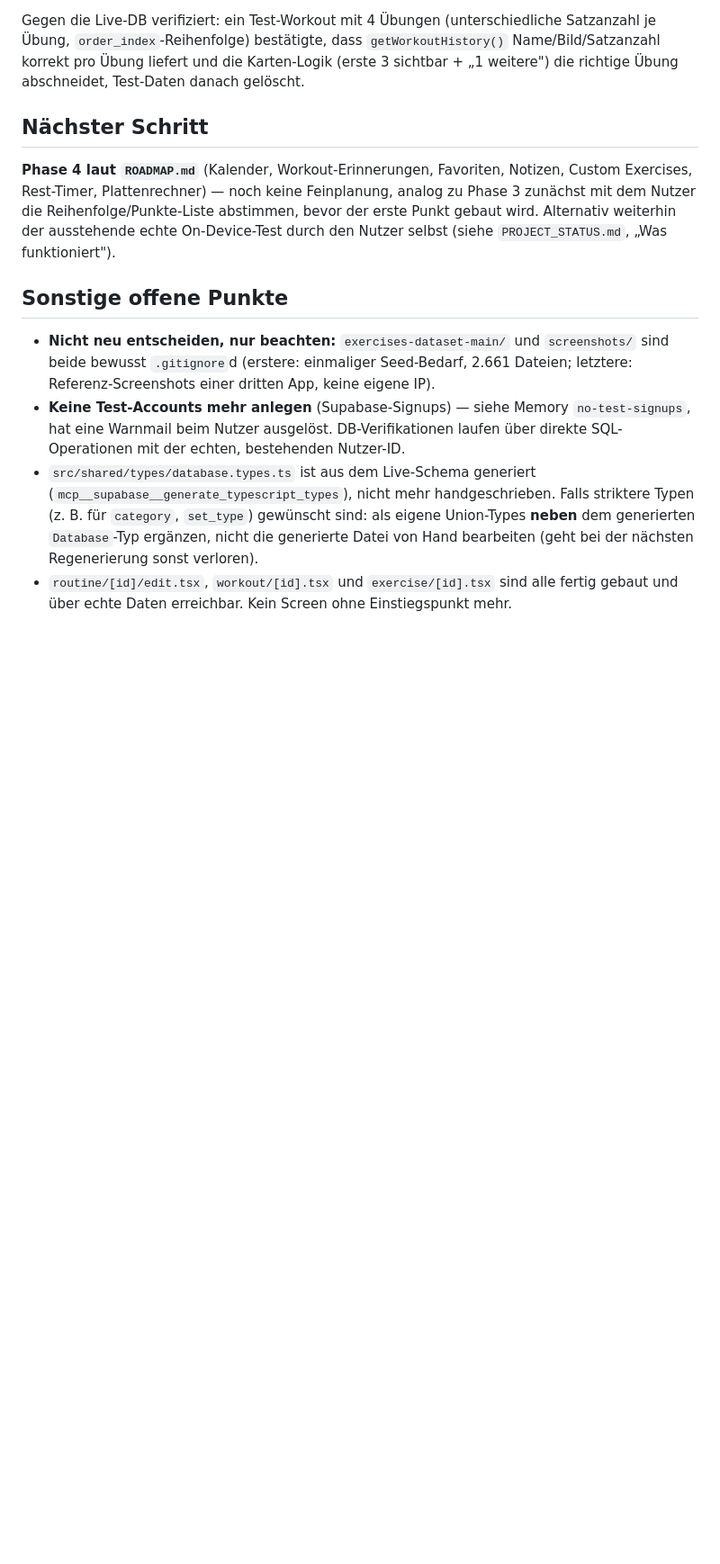
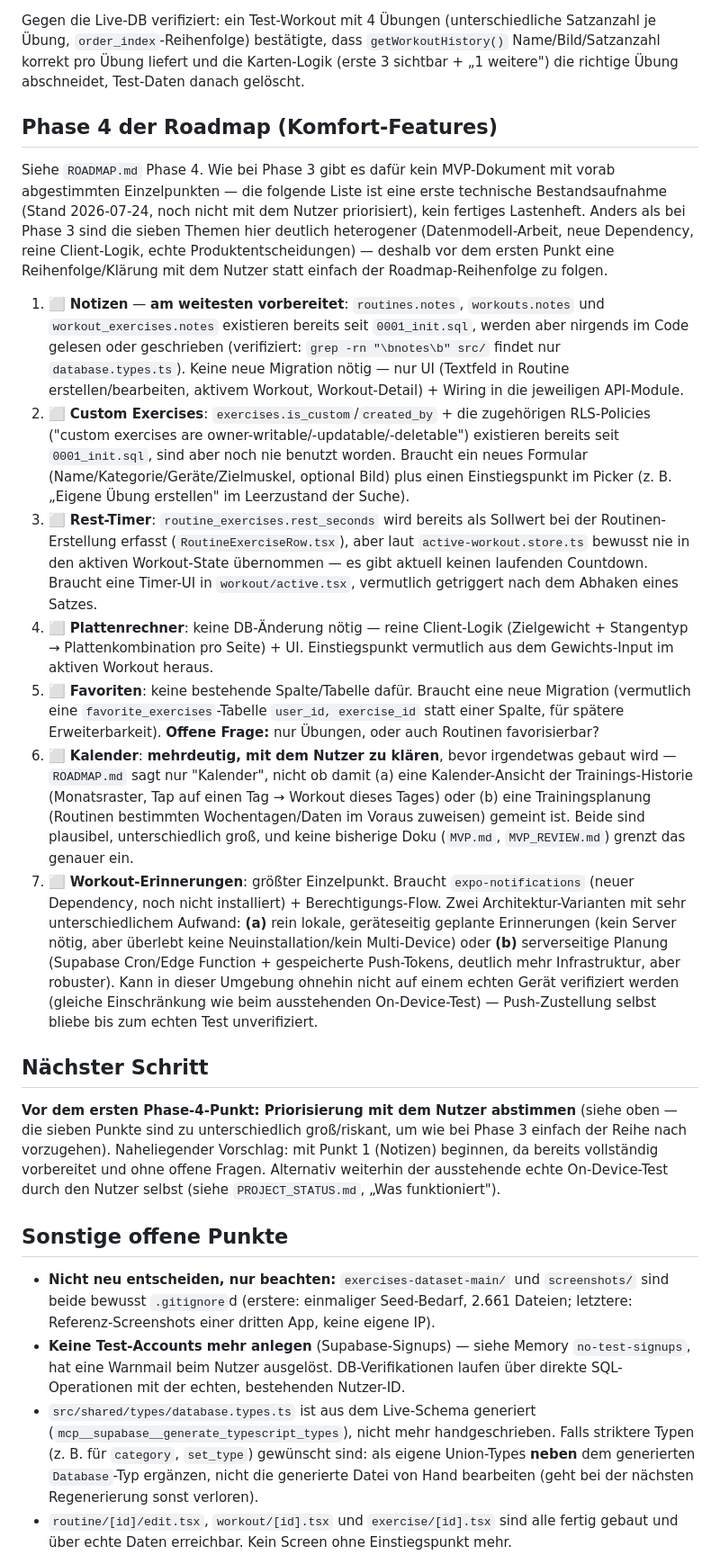
Before and after one commit to PavithV/OpenTracker, a Markdown page: TODO.md, the part around the change. Shown at 90% size. Rendered like a GitHub page; blank space fills up the shorter version.

Commit message:
Add Phase 4 planning to TODO.md/PROJECT_STATUS.md
Docs-only, no code changes. Lays out a technical stock-take of
ROADMAP.md's seven Phase 4 items (calendar, workout reminders,
favorites, notes, custom exercises, rest timer, plate calculator),
checking each against the actual schema/code state rather than
assuming: notes columns and is_custom/created_by already exist since
0001_init.sql but are completely unused (verified via grep), so notes
and custom exercises are the most ready to build. Flags two items as
needing user clarification before any work starts: "Kalender" is
ambiguous in ROADMAP.md (history view vs. scheduling), and workout
reminders need a real architecture call (local vs. server-side push)
plus carry the same on-device verification limitation as the rest of
this project. Deliberately starts no single item until the user
prioritizes, since these seven are far more heterogeneous in size and
risk than Phase 3's were.

Co-Authored-By: Claude Sonnet 5 <noreply@anthropic.com>

```diff
--- a/TODO.md
+++ b/TODO.md
@@ -48,9 +48,21 @@ Auf Nutzerwunsch vor Phase 4 nachgezogen:
 
 Gegen die Live-DB verifiziert: ein Test-Workout mit 4 Übungen (unterschiedliche Satzanzahl je Übung, `order_index`-Reihenfolge) bestätigte, dass `getWorkoutHistory()` Name/Bild/Satzanzahl korrekt pro Übung liefert und die Karten-Logik (erste 3 sichtbar + „1 weitere") die richtige Übung abschneidet, Test-Daten danach gelöscht.
 
+## Phase 4 der Roadmap (Komfort-Features)
+
+Siehe `ROADMAP.md` Phase 4. Wie bei Phase 3 gibt es dafür kein MVP-Dokument mit vorab abgestimmten Einzelpunkten — die folgende Liste ist eine erste technische Bestandsaufnahme (Stand 2026-07-24, noch nicht mit dem Nutzer priorisiert), kein fertiges Lastenheft. Anders als bei Phase 3 sind die sieben Themen hier deutlich heterogener (Datenmodell-Arbeit, neue Dependency, reine Client-Logik, echte Produktentscheidungen) — deshalb vor dem ersten Punkt eine Reihenfolge/Klärung mit dem Nutzer statt einfach der Roadmap-Reihenfolge zu folgen.
+
+1. ⬜ **Notizen** — **am weitesten vorbereitet**: `routines.notes`, `workouts.notes` und `workout_exercises.notes` existieren bereits seit `0001_init.sql`, werden aber nirgends im Code gelesen oder geschrieben (verifiziert: `grep -rn "\bnotes\b" src/` findet nur `database.types.ts`). Keine neue Migration nötig — nur UI (Textfeld in Routine erstellen/bearbeiten, aktivem Workout, Workout-Detail) + Wiring in die jeweiligen API-Module.
+2. ⬜ **Custom Exercises**: `exercises.is_custom`/`created_by` + die zugehörigen RLS-Policies ("custom exercises are owner-writable/-updatable/-deletable") existieren bereits seit `0001_init.sql`, sind aber noch nie benutzt worden. Braucht ein neues Formular (Name/Kategorie/Geräte/Zielmuskel, optional Bild) plus einen Einstiegspunkt im Picker (z. B. „Eigene Übung erstellen" im Leerzustand der Suche).
+3. ⬜ **Rest-Timer**: `routine_exercises.rest_seconds` wird bereits als Sollwert bei der Routinen-Erstellung erfasst (`RoutineExerciseRow.tsx`), aber laut `active-workout.store.ts` bewusst nie in den aktiven Workout-State übernommen — es gibt aktuell keinen laufenden Countdown. Braucht eine Timer-UI in `workout/active.tsx`, vermutlich getriggert nach dem Abhaken eines Satzes.
+4. ⬜ **Plattenrechner**: keine DB-Änderung nötig — reine Client-Logik (Zielgewicht + Stangentyp → Plattenkombination pro Seite) + UI. Einstiegspunkt vermutlich aus dem Gewichts-Input im aktiven Workout heraus.
+5. ⬜ **Favoriten**: keine bestehende Spalte/Tabelle dafür. Braucht eine neue Migration (vermutlich eine `favorite_exercises`-Tabelle `user_id, exercise_id` statt einer Spalte, für spätere Erweiterbarkeit). **Offene Frage:** nur Übungen, oder auch Routinen favorisierbar?
+6. ⬜ **Kalender**: **mehrdeutig, mit dem Nutzer zu klären**, bevor irgendetwas gebaut wird — `ROADMAP.md` sagt nur "Kalender", nicht ob damit (a) eine Kalender-Ansicht der Trainings-Historie (Monatsraster, Tap auf einen Tag → Workout dieses Tages) oder (b) eine Trainingsplanung (Routinen bestimmten Wochentagen/Daten im Voraus zuweisen) gemeint ist. Beide sind plausibel, unterschiedlich groß, und keine bisherige Doku (`MVP.md`, `MVP_REVIEW.md`) grenzt das genauer ein.
+7. ⬜ **Workout-Erinnerungen**: größter Einzelpunkt. Braucht `expo-notifications` (neuer Dependency, noch nicht installiert) + Berechtigungs-Flow. Zwei Architektur-Varianten mit sehr unterschiedlichem Aufwand: **(a)** rein lokale, geräteseitig geplante Erinnerungen (kein Server nötig, aber überlebt keine Neuinstallation/kein Multi-Device) oder **(b)** serverseitige Planung (Supabase Cron/Edge Function + gespeicherte Push-Tokens, deutlich mehr Infrastruktur, aber robuster). Kann in dieser Umgebung ohnehin nicht auf einem echten Gerät verifiziert werden (gleiche Einschränkung wie beim ausstehenden On-Device-Test) — Push-Zustellung selbst bliebe bis zum echten Test unverifiziert.
+
 ## Nächster Schritt
 
-**Phase 4 laut `ROADMAP.md`** (Kalender, Workout-Erinnerungen, Favoriten, Notizen, Custom Exercises, Rest-Timer, Plattenrechner) — noch keine Feinplanung, analog zu Phase 3 zunächst mit dem Nutzer die Reihenfolge/Punkte-Liste abstimmen, bevor der erste Punkt gebaut wird. Alternativ weiterhin der ausstehende echte On-Device-Test durch den Nutzer selbst (siehe `PROJECT_STATUS.md`, „Was funktioniert").
+**Vor dem ersten Phase-4-Punkt: Priorisierung mit dem Nutzer abstimmen** (siehe oben — die sieben Punkte sind zu unterschiedlich groß/riskant, um wie bei Phase 3 einfach der Reihe nach vorzugehen). Naheliegender Vorschlag: mit Punkt 1 (Notizen) beginnen, da bereits vollständig vorbereitet und ohne offene Fragen. Alternativ weiterhin der ausstehende echte On-Device-Test durch den Nutzer selbst (siehe `PROJECT_STATUS.md`, „Was funktioniert").
 
 ## Sonstige offene Punkte
 
```
Also changed, not shown: PROJECT_STATUS.md (+4 -2 lines).
